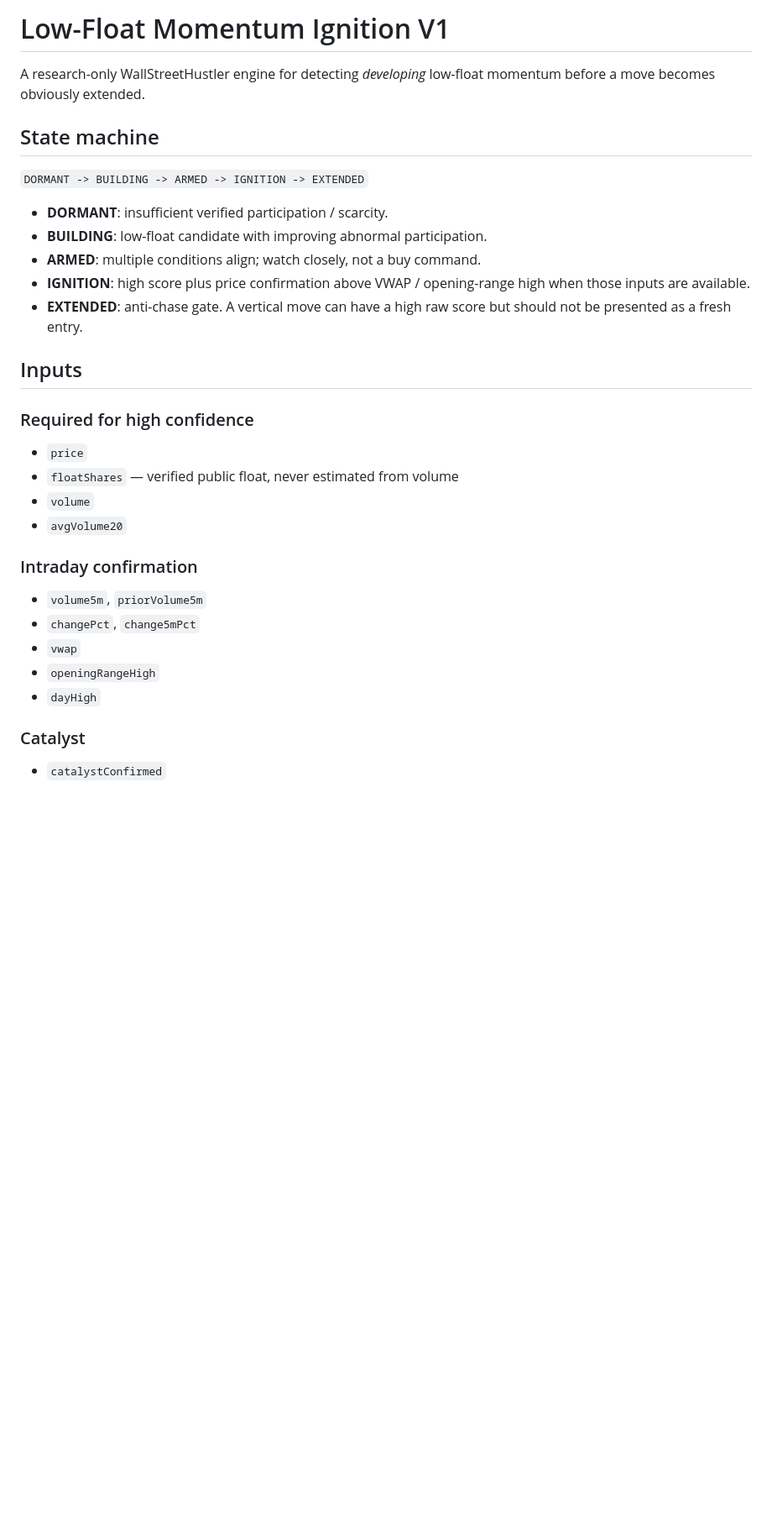
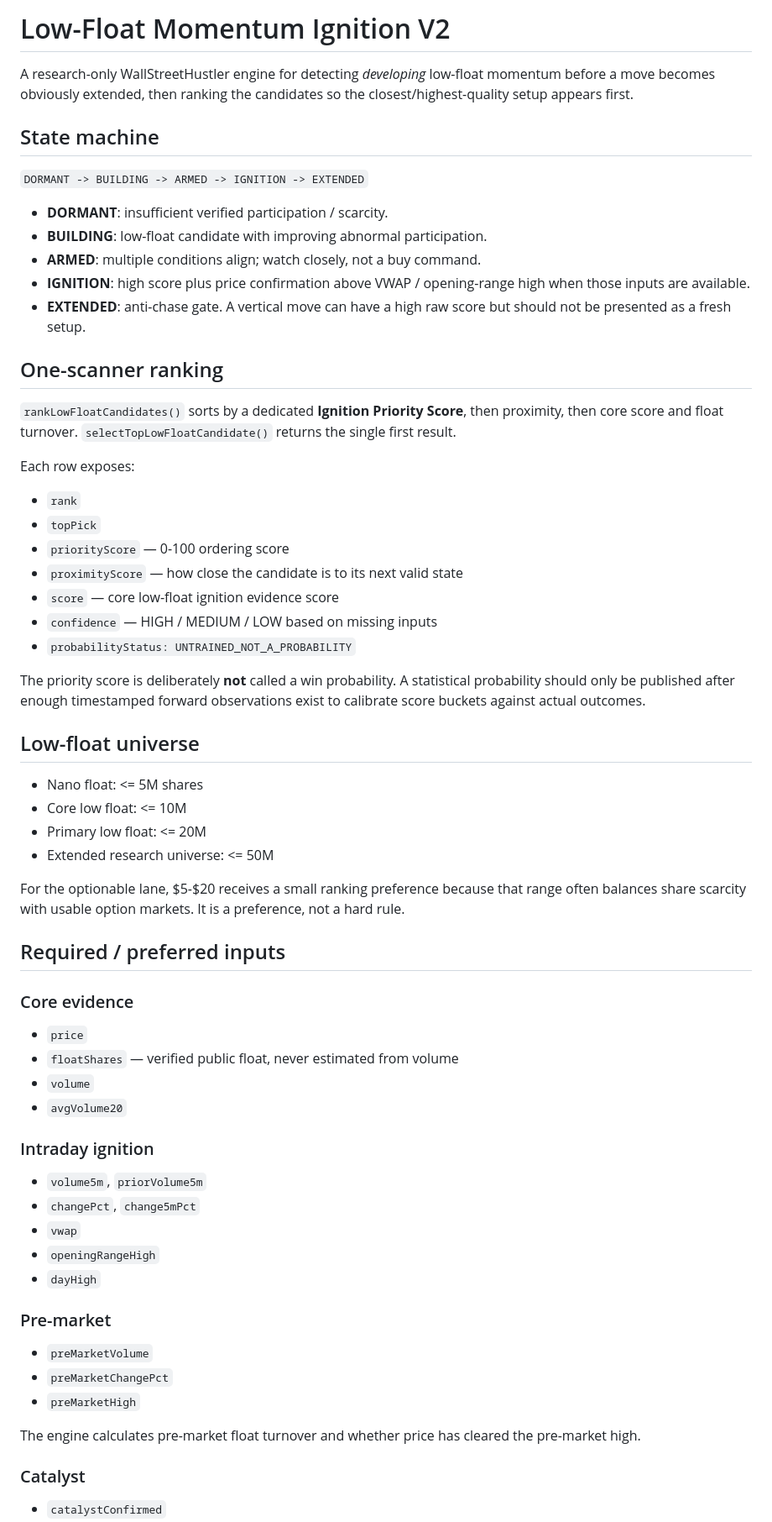
Before and after one commit to blazn03-cell/squeeze-scanner, a Markdown page: docs/LOW_FLOAT_MOMENTUM_IGNITION.md, the part around one of its changes. Shown at 84% size. GitHub-like rendering; blank space fills up the shorter version.

Commit message:
Document optionable mode, priority ranking, and production sync guard

```diff
--- a/docs/LOW_FLOAT_MOMENTUM_IGNITION.md
+++ b/docs/LOW_FLOAT_MOMENTUM_IGNITION.md
@@ -1,6 +1,6 @@
-# Low-Float Momentum Ignition V1
+# Low-Float Momentum Ignition V2
 
-A research-only WallStreetHustler engine for detecting *developing* low-float momentum before a move becomes obviously extended.
+A research-only WallStreetHustler engine for detecting *developing* low-float momentum before a move becomes obviously extended, then ranking the candidates so the closest/highest-quality setup appears first.
 
 ## State machine
 
@@ -10,22 +10,54 @@ A research-only WallStreetHustler engine for detecting *developing* low-float mo
 - **BUILDING**: low-float candidate with improving abnormal participation.
 - **ARMED**: multiple conditions align; watch closely, not a buy command.
 - **IGNITION**: high score plus price confirmation above VWAP / opening-range high when those inputs are available.
-- **EXTENDED**: anti-chase gate. A vertical move can have a high raw score but should not be presented as a fresh entry.
+- **EXTENDED**: anti-chase gate. A vertical move can have a high raw score but should not be presented as a fresh setup.
 
-## Inputs
+## One-scanner ranking
 
-### Required for high confidence
+`rankLowFloatCandidates()` sorts by a dedicated **Ignition Priority Score**, then proximity, then core score and float turnover. `selectTopLowFloatCandidate()` returns the single first result.
+
+Each row exposes:
+
+- `rank`
+- `topPick`
+- `priorityScore` — 0-100 ordering score
+- `proximityScore` — how close the candidate is to its next valid state
+- `score` — core low-float ignition evidence score
+- `confidence` — HIGH / MEDIUM / LOW based on missing inputs
+- `probabilityStatus: UNTRAINED_NOT_A_PROBABILITY`
+
+The priority score is deliberately **not** called a win probability. A statistical probability should only be published after enough timestamped forward observations exist to calibrate score buckets against actual outcomes.
+
+## Low-float universe
+
+- Nano float: <= 5M shares
+- Core low float: <= 10M
+- Primary low float: <= 20M
+- Extended research universe: <= 50M
+
+For the optionable lane, $5-$20 receives a small ranking preference because that range often balances share scarcity with usable option markets. It is a preference, not a hard rule.
+
+## Required / preferred inputs
+
+### Core evidence
 - `price`
 - `floatShares` — verified public float, never estimated from volume
 - `volume`
 - `avgVolume20`
 
-### Intraday confirmation
+### Intraday ignition
 - `volume5m`, `priorVolume5m`
 - `changePct`, `change5mPct`
 - `vwap`
 - `openingRangeHigh`
 - `dayHigh`
+
+### Pre-market
+- `preMarketVolume`
+- `preMarketChangePct`
+- `preMarketHigh`
+
+The engine calculates pre-market float turnover and whether price has cleared the pre-market high.
 
 ### Catalyst
 - `catalystConfirmed`
```
Also changed, not shown: other parts of docs/LOW_FLOAT_MOMENTUM_IGNITION.md (+54 -14 lines).
